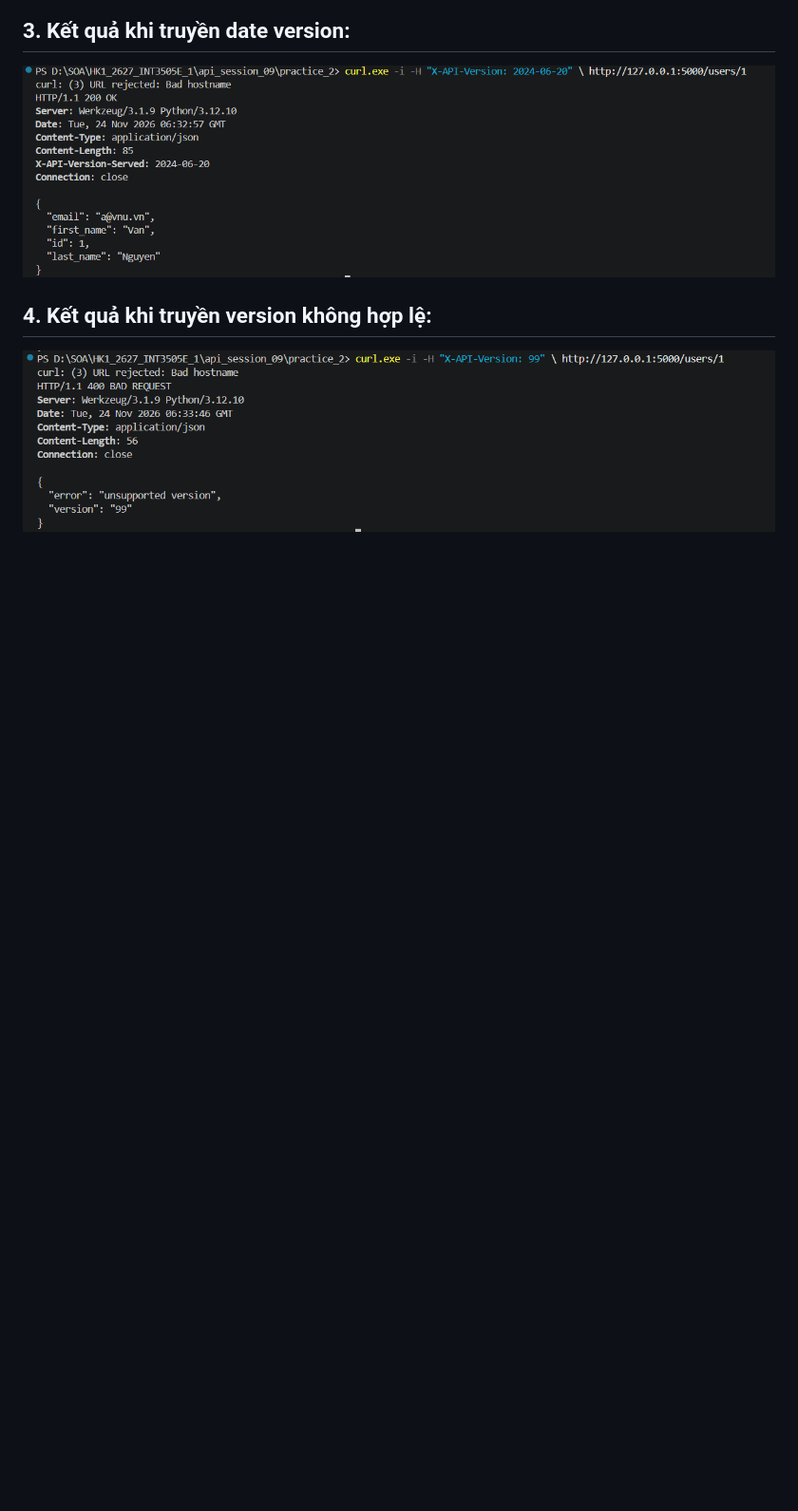
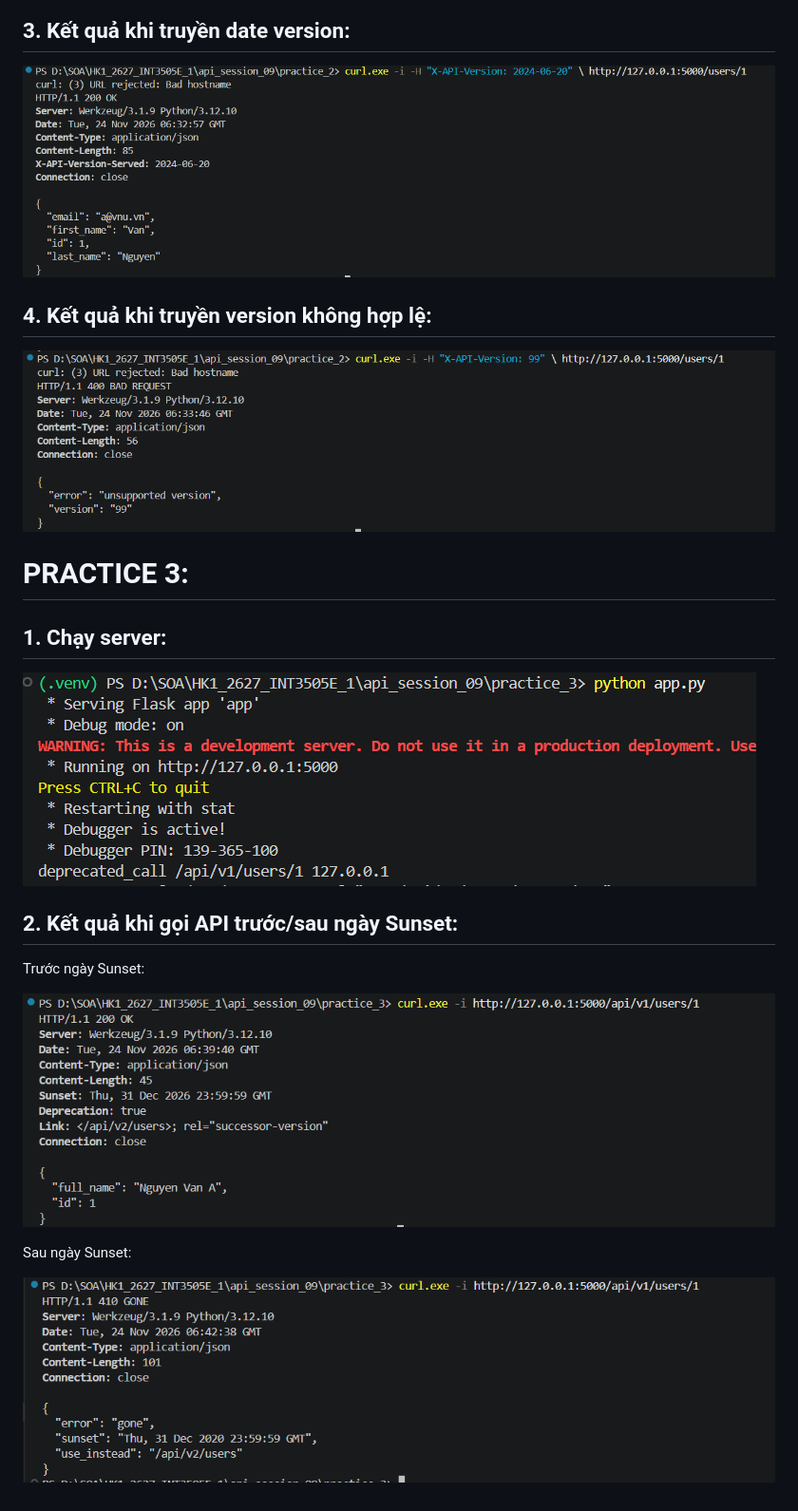
Before and after one commit to NguyenVan-Trang/HK1_2627_INT3505E_1, a Markdown page: api_session_09/README_w9.md, the part around the change. Shown at 95% size. Rendered like a GitHub page; pictures changed too: api_session_09/images/after-sunset.png (added), api_session_09/images/before-sunset.png (added), api_session_09/images/server-w9-p3.png (added); blank space fills up the shorter version.

Commit message:
Them PRACTICE 3 buoi 9

```diff
--- a/api_session_09/README_w9.md
+++ b/api_session_09/README_w9.md
@@ -41,3 +41,18 @@ Kết quả trả về sẽ giống với v2 của Practice 1:
 ## 4. Kết quả khi truyền version không hợp lệ:
 
 ![invalid-version](images/invalid-version.png)
+
+# PRACTICE 3:
+
+## 1. Chạy server:
+![server-w9-p3](images/server-w9-p3.png)
+
+## 2. Kết quả khi gọi API trước/sau ngày Sunset:
+
+Trước ngày Sunset:
+
+![before-sunset](images/before-sunset.png)
+
+Sau ngày Sunset:
+
+![after-sunset](images/after-sunset.png)
```
Also changed, not shown: 2 other files.
